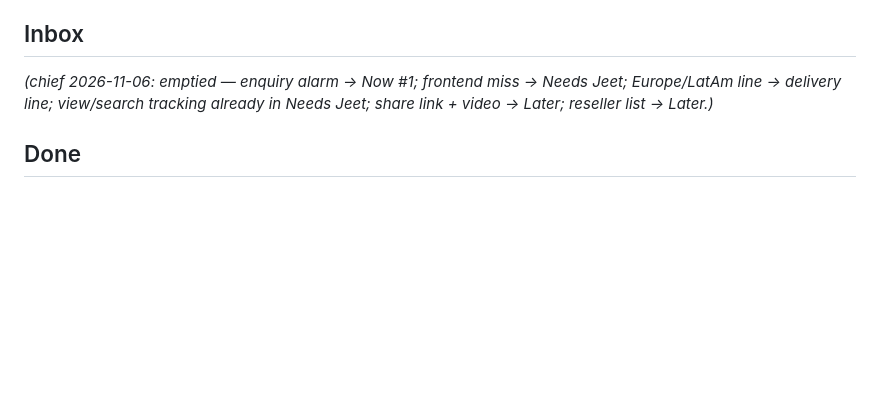
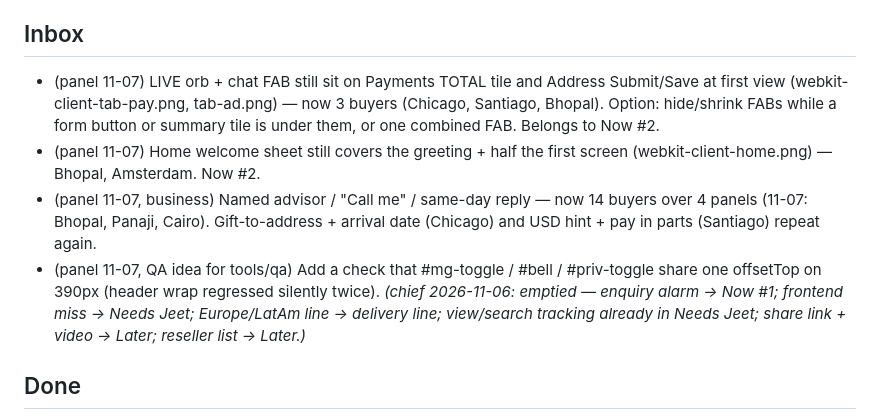
Before and after one commit to jeetnathavani37-dev/luxella-scraper, a Markdown page: tools/agents/BACKLOG.md, the part around the change. GitHub-like rendering; blank space fills up the shorter version.

Commit message:
panel: 2026-11-07 buyer panel (0/10 buy, maybe 3) + backlog inbox + notebook
Co-Authored-By: Claude Opus 5.5 <noreply@anthropic.com>
Claude-Session: https://claude.ai/code/session_01BTMoyUqEnf4R2kCph2Joim

```diff
--- a/tools/agents/BACKLOG.md
+++ b/tools/agents/BACKLOG.md
@@ -52,6 +52,10 @@ _Re-ordered by chief 2026-11-06 22:45 IST. Ledger 26h: watchdog 9, backend 4, pa
 - Hourly QA cron is sparse: 3 schedule runs in ~18 h (02:30, 09:51, 16:39 UTC) — GitHub drops `:07` crons; try another minute or an external trigger (protected .github/).
 
 ## Inbox
+- (panel 11-07) LIVE orb + chat FAB still sit on Payments TOTAL tile and Address Submit/Save at first view (webkit-client-tab-pay.png, tab-ad.png) — now 3 buyers (Chicago, Santiago, Bhopal). Option: hide/shrink FABs while a form button or summary tile is under them, or one combined FAB. Belongs to Now #2.
+- (panel 11-07) Home welcome sheet still covers the greeting + half the first screen (webkit-client-home.png) — Bhopal, Amsterdam. Now #2.
+- (panel 11-07, business) Named advisor / "Call me" / same-day reply — now 14 buyers over 4 panels (11-07: Bhopal, Panaji, Cairo). Gift-to-address + arrival date (Chicago) and USD hint + pay in parts (Santiago) repeat again.
+- (panel 11-07, QA idea for tools/qa) Add a check that #mg-toggle / #bell / #priv-toggle share one offsetTop on 390px (header wrap regressed silently twice).
 _(chief 2026-11-06: emptied — enquiry alarm → Now #1; frontend miss → Needs Jeet; Europe/LatAm line → delivery line; view/search tracking already in Needs Jeet; share link + video → Later; reseller list → Later.)_
 
 ## Done
```
Also changed, not shown: 2 other files.
